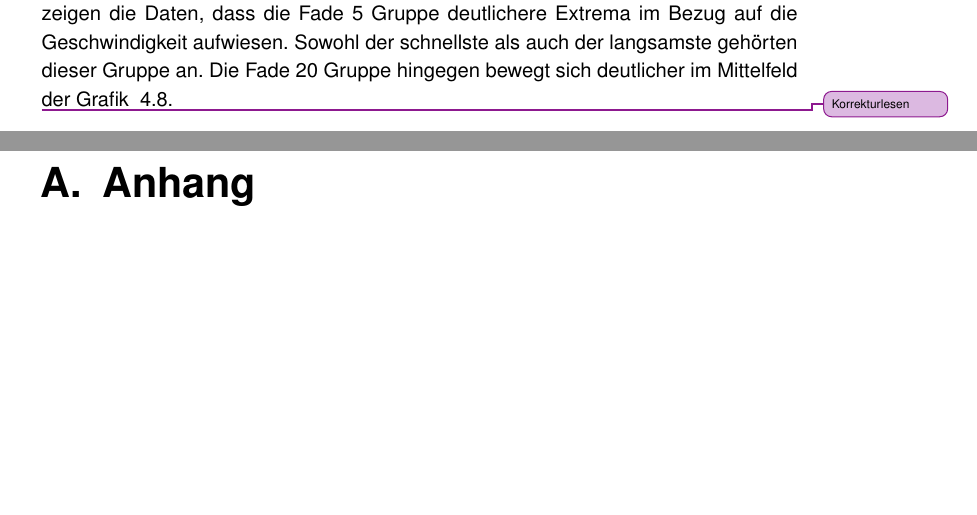
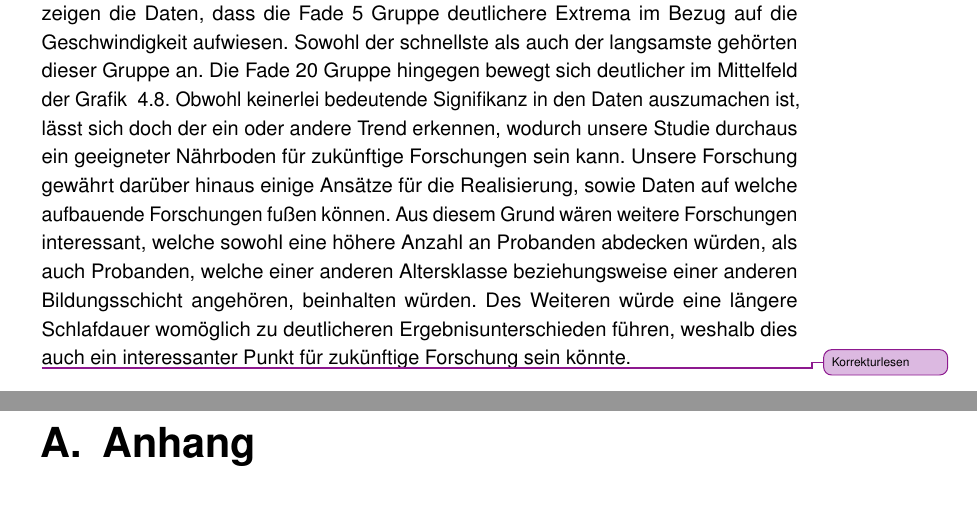
Before and after one commit to tlahmann/mci-af, a LaTeX thesis (MCI-Resync-Documentation.tex, which reads chapters/70Conclusion.tex): two parts of pages 60 and 61 of 78, joined at a grey line, cut so that both start at the same text, the shorter picture padded with empty space. Compiled offline with pdfLaTeX.

Commit message:
Einleitende Sätze für die Schlussfolgerung

```diff
--- a/chapters/70Conclusion.tex
+++ b/chapters/70Conclusion.tex
@@ -21,5 +21,6 @@ Den einzigen auszumachenden, wenn jedoch nicht besonders signifikanten, Untersch
 Hier zeigen die Daten, dass die Fade 5 Gruppe deutlichere Extrema im Bezug auf die Geschwindigkeit aufwiesen.
 Sowohl der schnellste als auch der langsamste gehörten dieser Gruppe an.
 Die Fade 20 Gruppe hingegen bewegt sich deutlicher im Mittelfeld der Grafik ~\ref{fig:orderingMistakeTimeScatterplot}.
+Obwohl keinerlei bedeutende Signifikanz in den Daten auszumachen ist, lässt sich doch der ein oder andere Trend erkennen, wodurch unsere Studie durchaus ein geeigneter Nährboden für zukünftige Forschungen sein kann. Unsere Forschung gewährt darüber hinaus einige Ansätze für die Realisierung, sowie Daten auf welche aufbauende Forschungen fußen können. Aus diesem Grund wären weitere Forschungen interessant, welche sowohl eine höhere Anzahl an Probanden abdecken würden, als auch Probanden, welche einer anderen Altersklasse beziehungsweise einer anderen Bildungsschicht angehören, beinhalten würden. Des Weiteren würde eine längere Schlafdauer womöglich zu deutlicheren Ergebnisunterschieden führen, weshalb dies auch ein interessanter Punkt für zukünftige Forschung sein könnte.
 
 \todoAll{Korrekturlesen}
```
